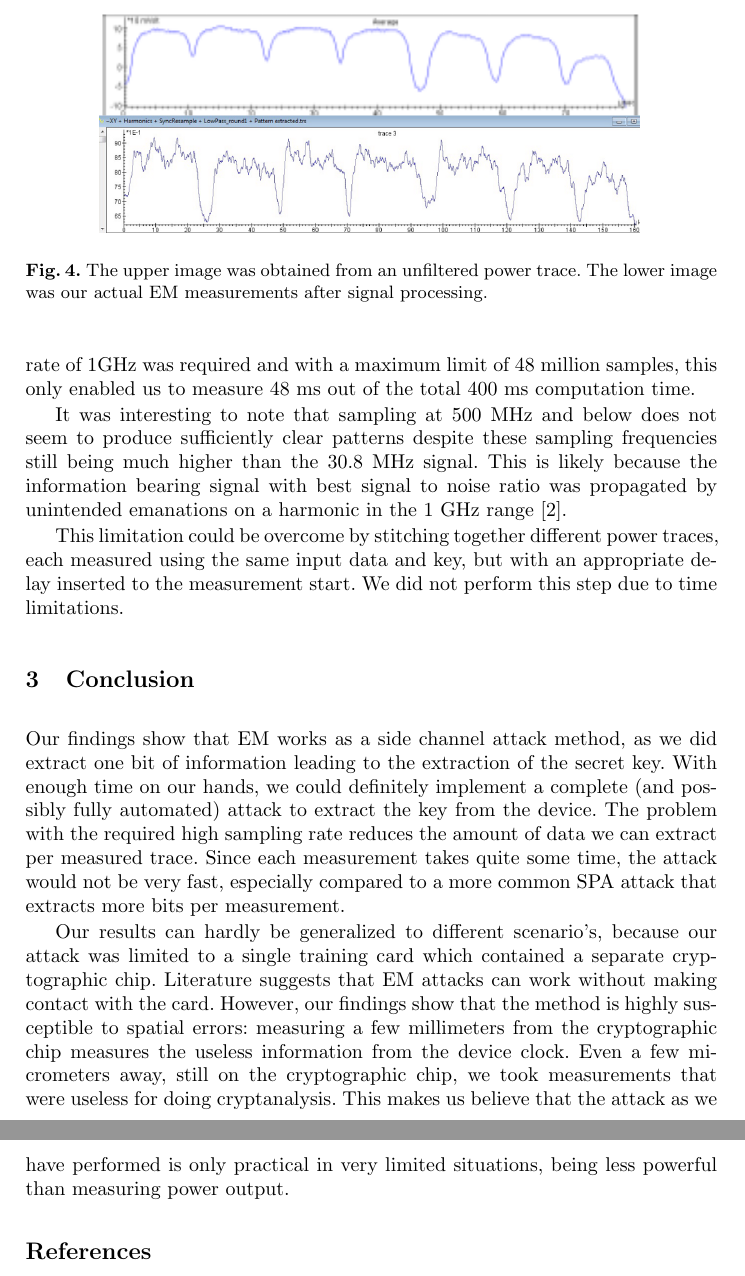
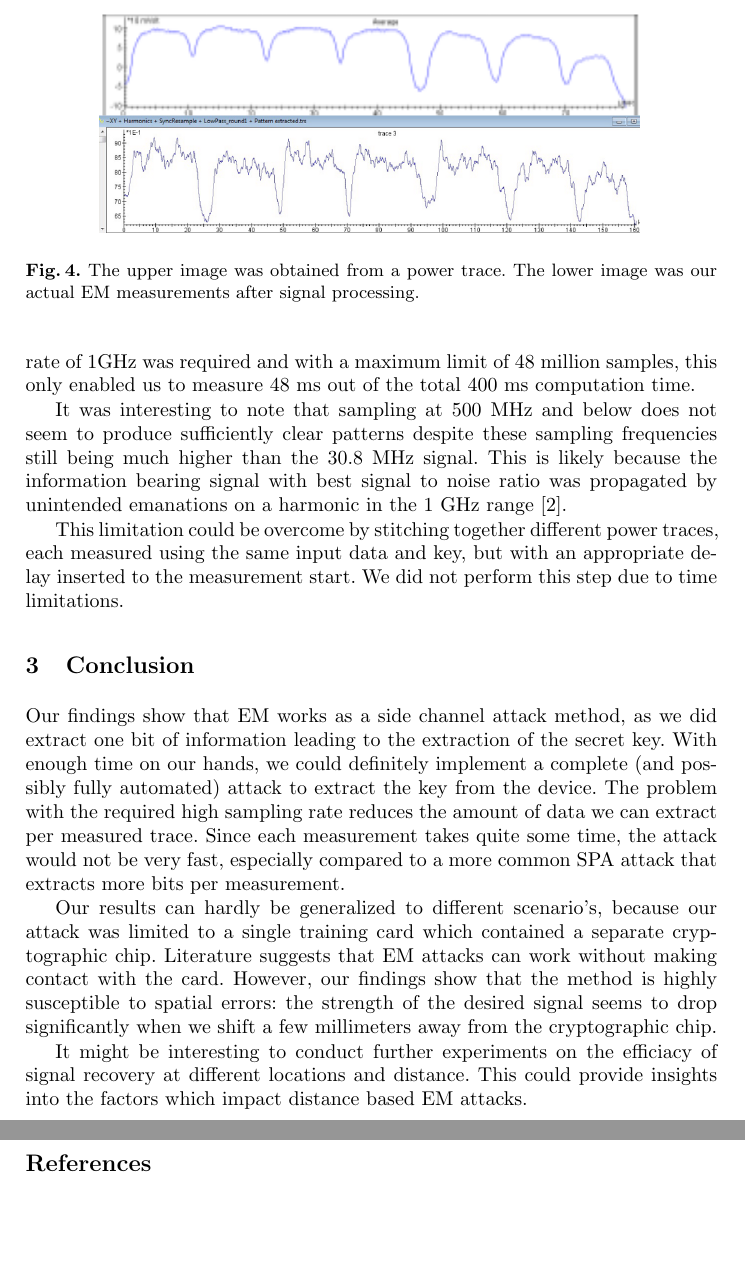
Before and after one commit to alvincai/crypto-eng-assn2, a LaTeX paper (report.tex, which reads signal_processing.tex): two parts of pages 5 and 6 of 6, joined at a grey line, cut so that both start at the same text, the shorter picture padded with empty space. Compiled offline with pdfLaTeX; a missing bibliography style is replaced by a similar one.

Commit message:
minor edit

```diff
--- a/report.tex
+++ b/report.tex
@@ -142,12 +142,12 @@ Our results can hardly be generalized to different scenario's, because our
 attack was limited to a single training card which contained a separate
 cryptographic chip. Literature suggests that EM attacks can work without making
 contact with the card. However, our findings show that the method is highly
-susceptible to spatial errors: measuring a few millimeters from the
-cryptographic chip measures the useless information from the device clock. Even
-a few micrometers away, still on the cryptographic chip, we took measurements
-that were useless for doing cryptanalysis. This makes us believe that the
-attack as we have performed is only practical in very limited situations, being
-less powerful than measuring power output.
+susceptible to spatial errors: the strength of the desired signal seems to drop
+significantly when we shift a few millimeters away from the cryptographic chip.
+
+It might be interesting to conduct further experiments on the efficiacy of signal recovery
+at different locations and distance. This could provide insights into the factors which
+impact distance based EM attacks.
 
 % Add entries in the bibliography that aren't cited:
 % \nocite{gandolfi2001}
--- a/signal_processing.tex
+++ b/signal_processing.tex
@@ -16,5 +16,5 @@ Although these three signal processing steps were sufficient, we could additiona
     \begin{figure*}
       \centering
       \includegraphics[scale=0.3]{img/pattern.png}
-      \caption{\label{figure:pattern}The upper image was obtained from an unfiltered power trace. The lower image was our actual EM measurements after signal processing.}
+      \caption{\label{figure:pattern}The upper image was obtained from a power trace. The lower image was our actual EM measurements after signal processing.}
     \end{figure*}
```
